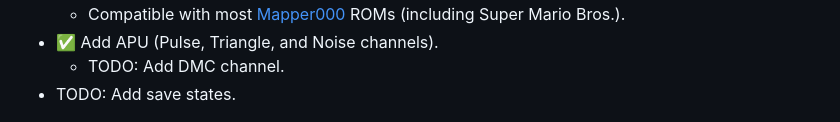
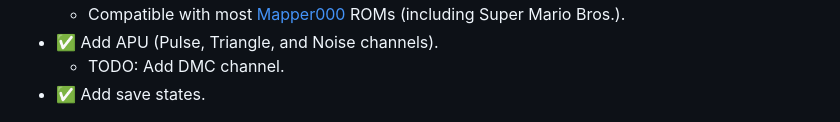
Before and after one commit to StevenH34/nes-emulator-cpp, a Markdown page: README.md, the part around the change. Rendered like a GitHub page.

```diff
--- a/README.md
+++ b/README.md
@@ -14,7 +14,7 @@
   - Compatible with most [Mapper000](https://nesdir.github.io/mapper0.html) ROMs (including Super Mario Bros.).
 - ✅ Add APU (Pulse, Triangle, and Noise channels).
   - TODO: Add DMC channel.
-- TODO: Add save states.
+- ✅ Add save states.
 
 <p style="text-align: center;">
   <img src="./images/img.png" alt="emulator picture" width="300" />
```
